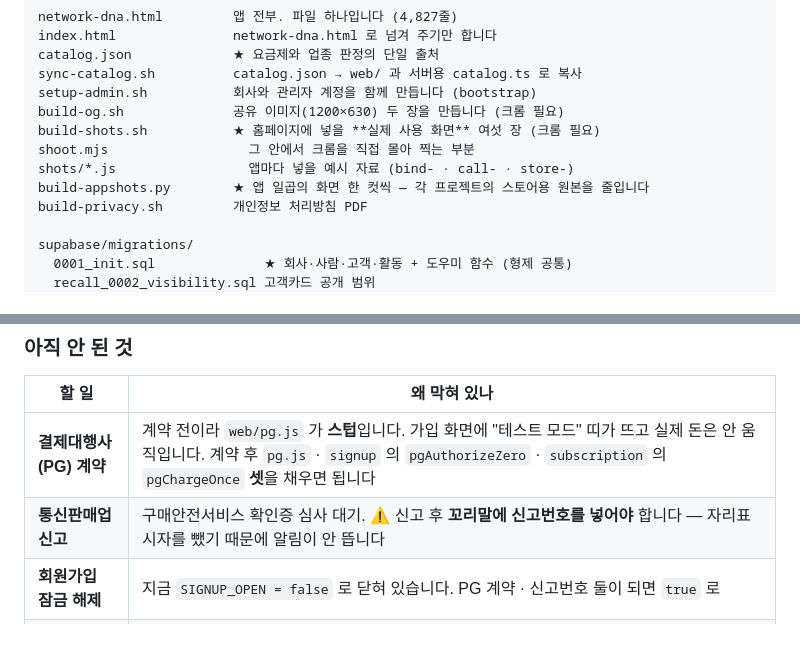
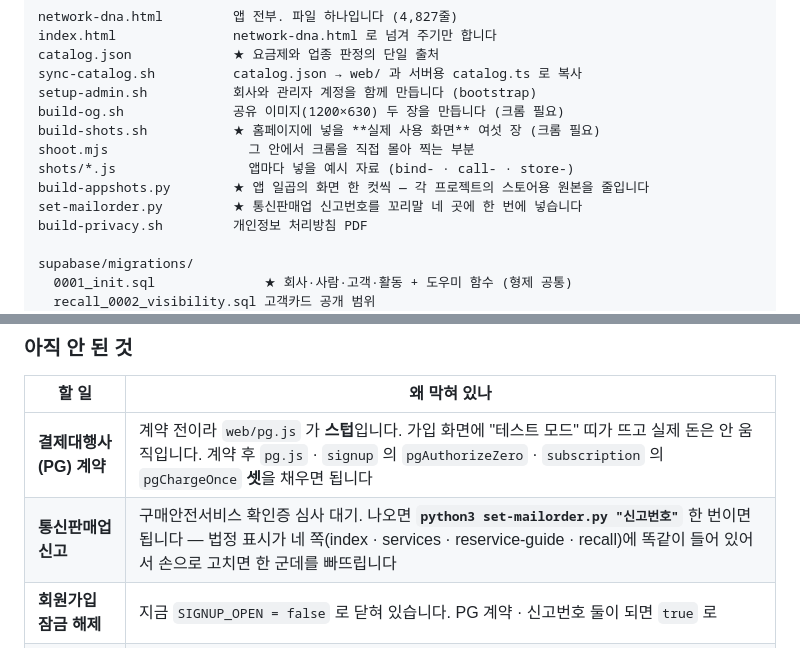
Before and after one commit to MotoDNA/network-dna, a Markdown page: RECALL.md, 2 parts joined by grey strips. GitHub-like rendering.

Commit message:
통신판매업 신고번호 넣는 법을 적어 둡니다
법정 표시가 네 쪽에 똑같이 들어 있어 손으로 고치면 한 군데를 빠뜨립니다.
set-mailorder.py 가 찾아서 넣습니다. 여러 번 돌려도 안전합니다.

Co-Authored-By: Claude Opus 5 <noreply@anthropic.com>

```diff
--- a/RECALL.md
+++ b/RECALL.md
@@ -58,6 +58,7 @@ build-shots.sh           ★ 홈페이지에 넣을 **실제 사용 화면** 여
 shoot.mjs                  그 안에서 크롬을 직접 몰아 찍는 부분
 shots/*.js                 앱마다 넣을 예시 자료 (bind- · call- · store-)
 build-appshots.py        ★ 앱 일곱의 화면 한 컷씩 — 각 프로젝트의 스토어용 원본을 줄입니다
+set-mailorder.py         ★ 통신판매업 신고번호를 꼬리말 네 곳에 한 번에 넣습니다
 build-privacy.sh         개인정보 처리방침 PDF
 
 supabase/migrations/
@@ -291,7 +292,7 @@ curl -s -o /dev/null -D - -X OPTIONS \
 | 할 일 | 왜 막혀 있나 |
 |---|---|
 | **결제대행사(PG) 계약** | 계약 전이라 `web/pg.js` 가 **스텁**입니다. 가입 화면에 "테스트 모드" 띠가 뜨고 실제 돈은 안 움직입니다. 계약 후 `pg.js` · `signup` 의 `pgAuthorizeZero` · `subscription` 의 `pgChargeOnce` **셋**을 채우면 됩니다 |
-| **통신판매업 신고** | 구매안전서비스 확인증 심사 대기. ⚠ 신고 후 **꼬리말에 신고번호를 넣어야** 합니다 — 자리표시자를 뺐기 때문에 알림이 안 뜹니다 |
+| **통신판매업 신고** | 구매안전서비스 확인증 심사 대기. 나오면 **`python3 set-mailorder.py "신고번호"`** 한 번이면 됩니다 — 법정 표시가 네 쪽(index · services · reservice-guide · recall)에 똑같이 들어 있어서 손으로 고치면 한 군데를 빠뜨립니다 |
 | **회원가입 잠금 해제** | 지금 `SIGNUP_OPEN = false` 로 닫혀 있습니다. PG 계약 · 신고번호 둘이 되면 `true` 로 |
 | **가입 안내 메일** | 안 만들었습니다. 그래서 화면에서 "메일로 보내 드립니다" 문구를 뺐고, 지금은 비밀번호를 화면에서 한 번만 보여 줍니다 |
 | **매월 요금 걷기** | 없습니다. `apply_due_plan_changes()` 를 먼저 부르는 순서를 지켜야 합니다 |
```
